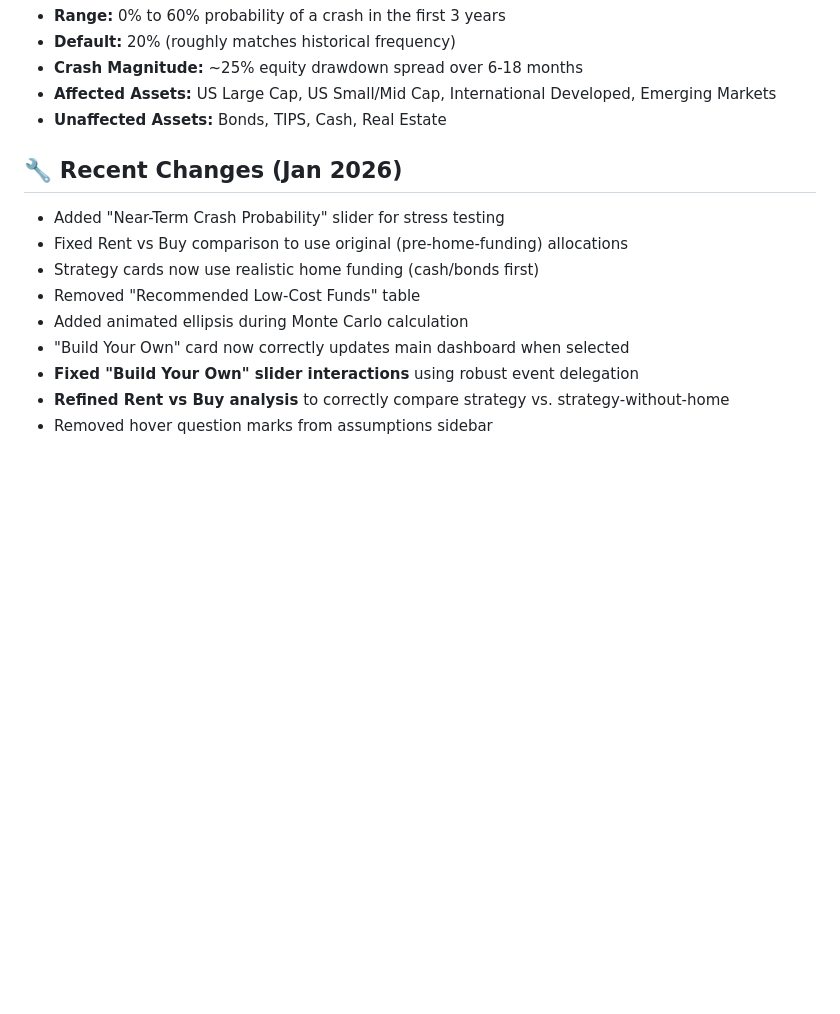
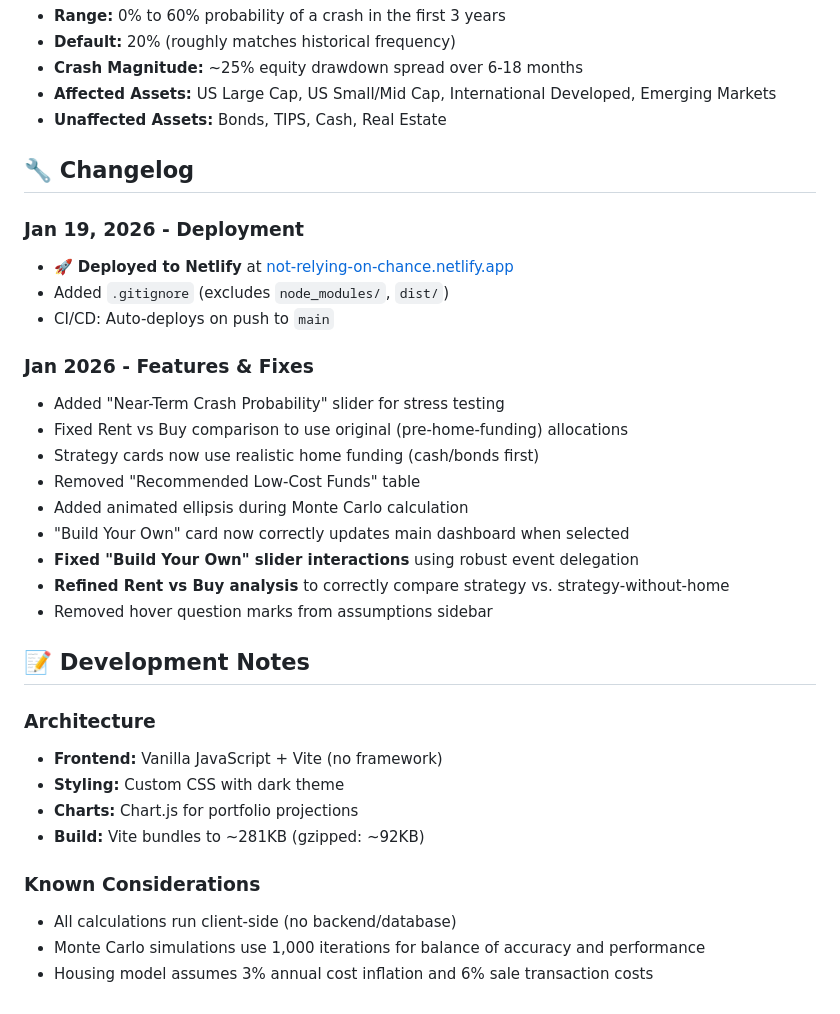
Before and after one commit to ARobicsek/financial-calculator, a Markdown page: README.md, the part around one of its changes. Rendered like a GitHub page; blank space fills up the shorter version.

```diff
--- a/README.md
+++ b/README.md
@@ -38,7 +75,14 @@ The "Near-Term Crash Probability" slider in Advanced Settings allows stress test
 - **Affected Assets:** US Large Cap, US Small/Mid Cap, International Developed, Emerging Markets
 - **Unaffected Assets:** Bonds, TIPS, Cash, Real Estate
 
-## 🔧 Recent Changes (Jan 2026)
+## 🔧 Changelog
+
+### Jan 19, 2026 - Deployment
+- 🚀 **Deployed to Netlify** at [not-relying-on-chance.netlify.app](https://not-relying-on-chance.netlify.app)
+- Added `.gitignore` (excludes `node_modules/`, `dist/`)
+- CI/CD: Auto-deploys on push to `main`
+
+### Jan 2026 - Features & Fixes
 - Added "Near-Term Crash Probability" slider for stress testing
 - Fixed Rent vs Buy comparison to use original (pre-home-funding) allocations
 - Strategy cards now use realistic home funding (cash/bonds first)
@@ -48,3 +92,16 @@ The "Near-Term Crash Probability" slider in Advanced Settings allows stress test
 - **Fixed "Build Your Own" slider interactions** using robust event delegation
 - **Refined Rent vs Buy analysis** to correctly compare strategy vs. strategy-without-home
 - Removed hover question marks from assumptions sidebar
+
+## 📝 Development Notes
+
+### Architecture
+- **Frontend:** Vanilla JavaScript + Vite (no framework)
+- **Styling:** Custom CSS with dark theme
+- **Charts:** Chart.js for portfolio projections
+- **Build:** Vite bundles to ~281KB (gzipped: ~92KB)
+
+### Known Considerations
+- All calculations run client-side (no backend/database)
+- Monte Carlo simulations use 1,000 iterations for balance of accuracy and performance
+- Housing model assumes 3% annual cost inflation and 6% sale transaction costs
```
Also changed, not shown: other parts of README.md (+44 -7 lines).
